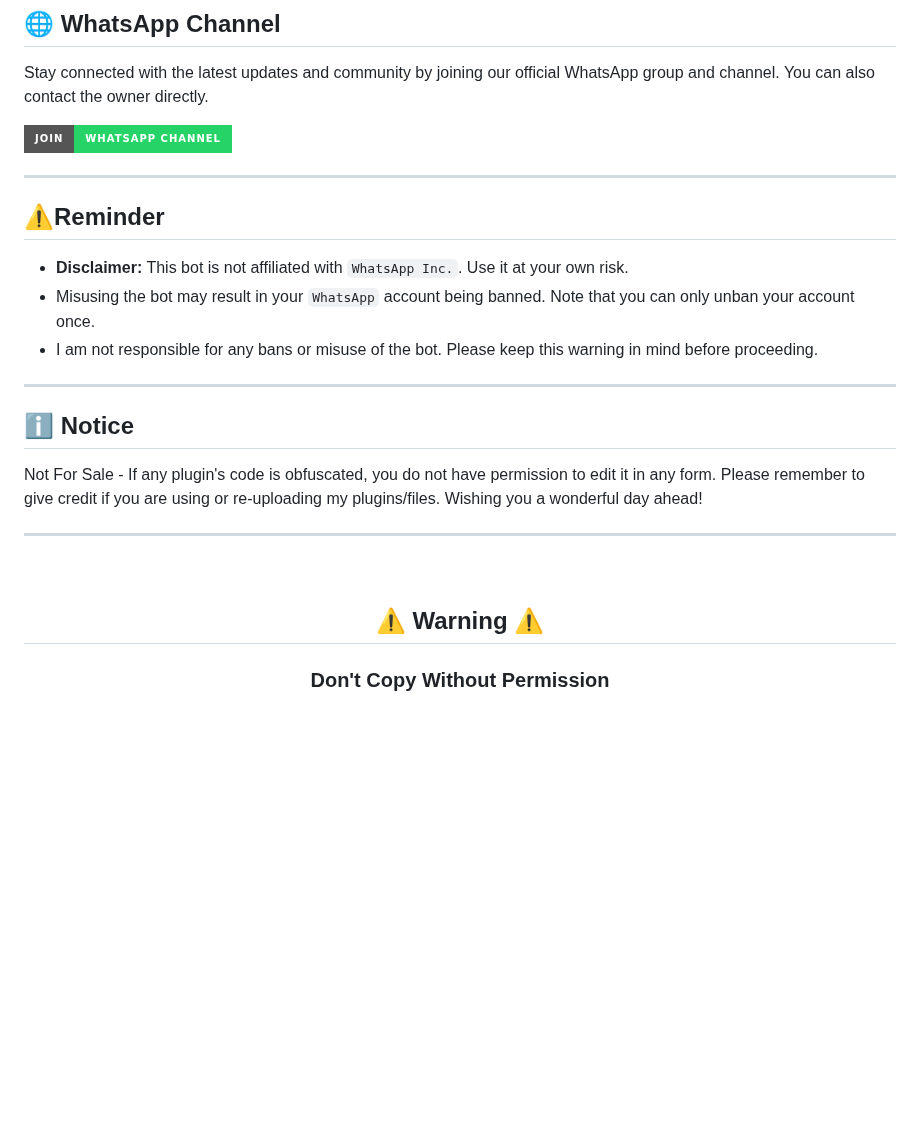
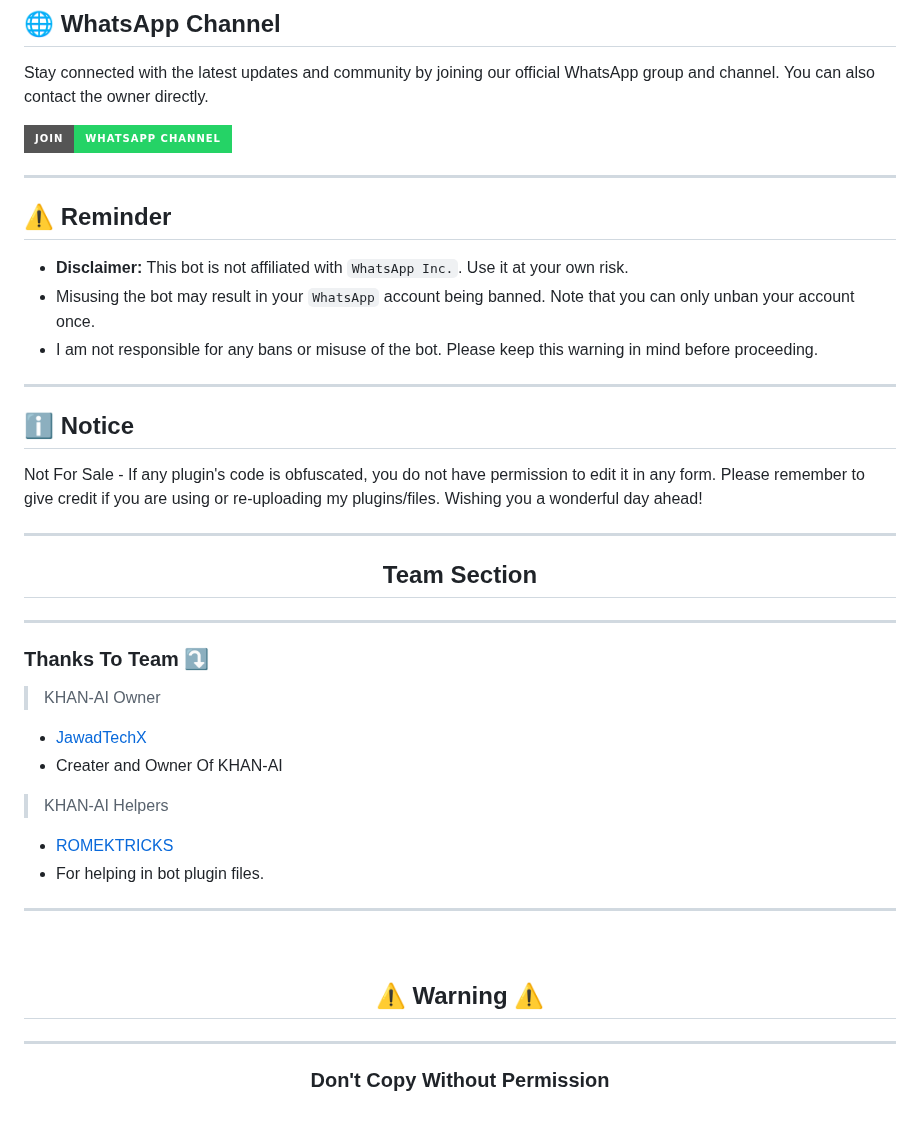
Before and after one commit to xbroken786/KHAN-AI, a Markdown page: README.md, the part around one of its changes. Rendered like a GitHub page; badges without logos; blank space fills up the shorter version.

```diff
--- a/README.md
+++ b/README.md
@@ -237,7 +241,7 @@ Stay connected with the latest updates and community by joining our official Wha
 
 ***
 
-<h2 align="left"> ⚠️Reminder</h2>
+<h2 align="left">⚠️ Reminder</h2>
 <p style="text-align: center; font-size: 1.2em;">
 
 - **Disclaimer:** This bot is not affiliated with `WhatsApp Inc.`. Use it at your own risk.
@@ -252,9 +256,25 @@ Stay connected with the latest updates and community by joining our official Wha
 
 ---
 
+<h2 align="center">Team Section </h2>
+
+---
+
+### Thanks To Team ⤵️
+
+> KHAN-AI Owner
+- [JawadTechX](https://github.com/JawadYTX)
+- Creater and Owner Of KHAN-AI
+> KHAN-AI Helpers
+- [ROMEKTRICKS](https://github.com/ROMEKTRICKS)
+- For helping in bot plugin files.
+---
+
  <br>
 <h2 align="center"> ⚠️ Warning ⚠️
  </h2>
+
+ ---
 
 <h3 align="center"> Don't Copy Without Permission
 </h3>
```
Also changed, not shown: other parts of README.md (+10 -2 lines).
